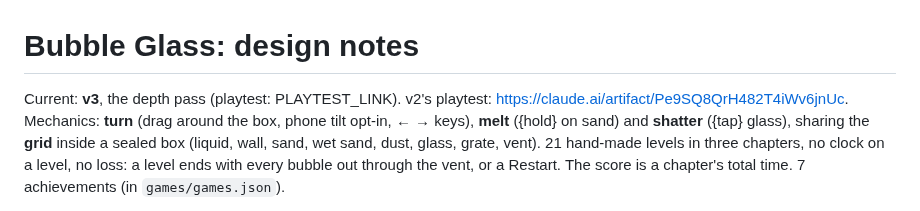
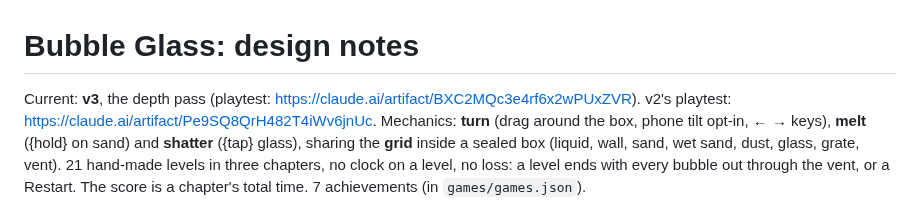
Before and after one commit to Avatar-Coco-Love/emergent-arcade, a Markdown page: docs/games/bubble-glass.md, the part around the change. Drawn GitHub-style.

Commit message:
Bubble Glass notes: playtest link
Co-Authored-By: Claude Opus 5.5 <noreply@anthropic.com>
Claude-Session: https://claude.ai/code/session_01LzgvofspgWYdL4CiNHLM5x

```diff
--- a/docs/games/bubble-glass.md
+++ b/docs/games/bubble-glass.md
@@ -1,6 +1,6 @@
 # Bubble Glass: design notes
 
-Current: **v3**, the depth pass (playtest: PLAYTEST_LINK). v2's playtest:
+Current: **v3**, the depth pass (playtest: https://claude.ai/artifact/BXC2MQc3e4rf6x2wPUxZVR). v2's playtest:
 https://claude.ai/artifact/Pe9SQ8QrH482T4iWv6jnUc. Mechanics: **turn** (drag
 around the box, phone tilt opt-in, ← → keys), **melt** ({hold} on sand) and
 **shatter** ({tap} glass), sharing the **grid** inside a sealed box (liquid,
```
